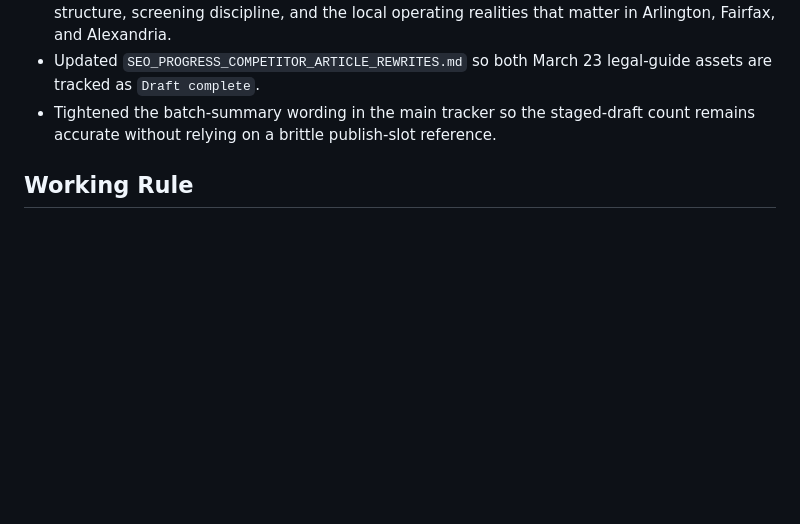
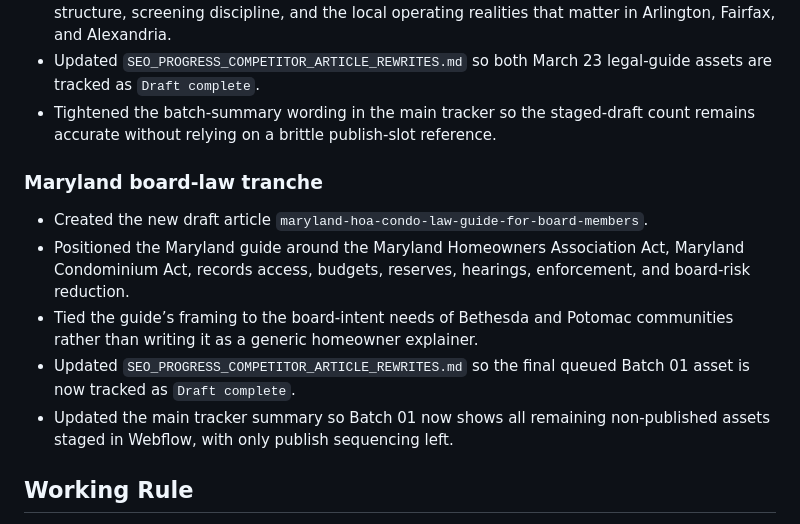
Before and after one commit to tomcarcone/continuum-salesforce-overview, a Markdown page: SEO_PROGRESS_GPT5_4_CHANGE_LOG.md, the part around the change. Rendered like a GitHub page; blank space fills up the shorter version.

```diff
--- a/SEO_PROGRESS_GPT5_4_CHANGE_LOG.md
+++ b/SEO_PROGRESS_GPT5_4_CHANGE_LOG.md
@@ -72,6 +72,14 @@ This document tracks assistant-authored SEO, content, and Webflow changes so the
 - Updated `SEO_PROGRESS_COMPETITOR_ARTICLE_REWRITES.md` so both March 23 legal-guide assets are tracked as `Draft complete`.
 - Tightened the batch-summary wording in the main tracker so the staged-draft count remains accurate without relying on a brittle publish-slot reference.
 
+### Maryland board-law tranche
+
+- Created the new draft article `maryland-hoa-condo-law-guide-for-board-members`.
+- Positioned the Maryland guide around the Maryland Homeowners Association Act, Maryland Condominium Act, records access, budgets, reserves, hearings, enforcement, and board-risk reduction.
+- Tied the guide’s framing to the board-intent needs of Bethesda and Potomac communities rather than writing it as a generic homeowner explainer.
+- Updated `SEO_PROGRESS_COMPETITOR_ARTICLE_REWRITES.md` so the final queued Batch 01 asset is now tracked as `Draft complete`.
+- Updated the main tracker summary so Batch 01 now shows all remaining non-published assets staged in Webflow, with only publish sequencing left.
+
 ## Working Rule
 
 - Keep this log limited to assistant-authored changes that are safe to commit independently.
```
Also changed, not shown: SEO_PROGRESS_COMPETITOR_ARTICLE_REWRITES.md (+5 -4 lines).
